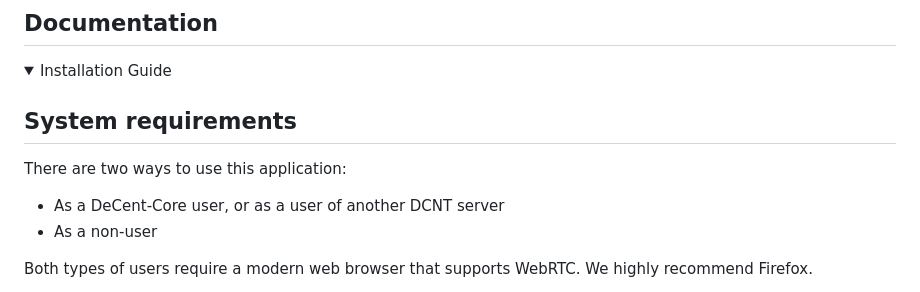
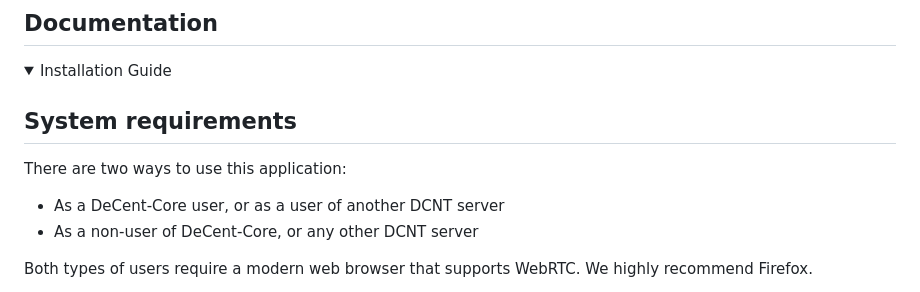
Before and after one commit to futurehood/DeCent-Messenger, a Markdown page: README.md, the part around the change. GitHub-like rendering; folded sections open.

```diff
--- a/README.md
+++ b/README.md
@@ -59,7 +59,7 @@ If you'd like to support the project financially, we would greatly appreciate th
   <p>There are two ways to use this application:</p>
   <ul>
     <li>As a DeCent-Core user, or as a user of another DCNT server</li>
-    <li>As a non-user</li>
+    <li>As a non-user of DeCent-Core, or any other DCNT server</li>
   </ul>
   <p>Both types of users require a modern web browser that supports WebRTC. We highly recommend Firefox.</p>
   <p>Users without a DCNT server running locally will be restricted to outgoing connections to DCNT server users. These users will also be restricted to accessing the application on traditonal hosting, or figuring out another way to host the application locally.</p>
```
